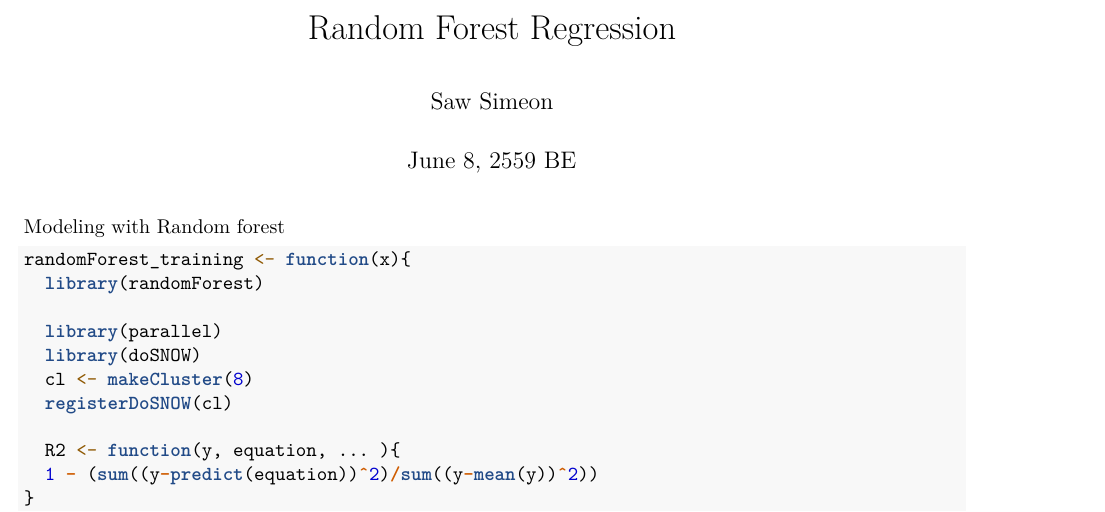
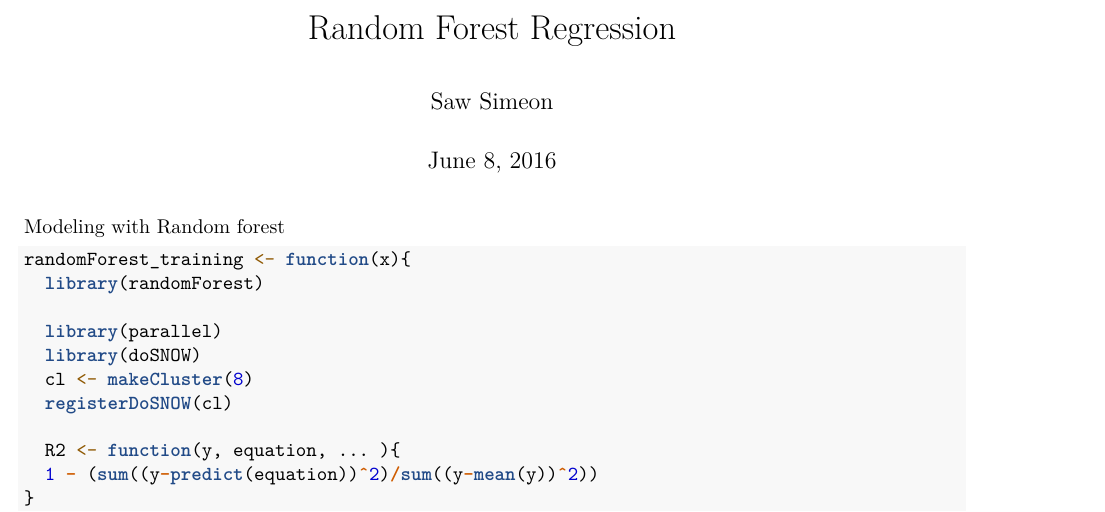
Before and after one commit to sawsimeon/AChE, an R Markdown document (Machine_Learning.Rmd): part of page 1 of 7, cut so that both start at the same text. Rendered offline with R 4.5, knitr and Pandoc, then LaTeX, with nearby package versions; some code elsewhere in the file could not run offline.

```diff
--- a/Machine_Learning.Rmd
+++ b/Machine_Learning.Rmd
@@ -1,7 +1,7 @@
 ---
 title: "Random Forest Regression"
 author: "Saw Simeon"
-date: "June 8, 2559 BE"
+date: "June 8, 2016"
 output: pdf_document
 ---
 
```
